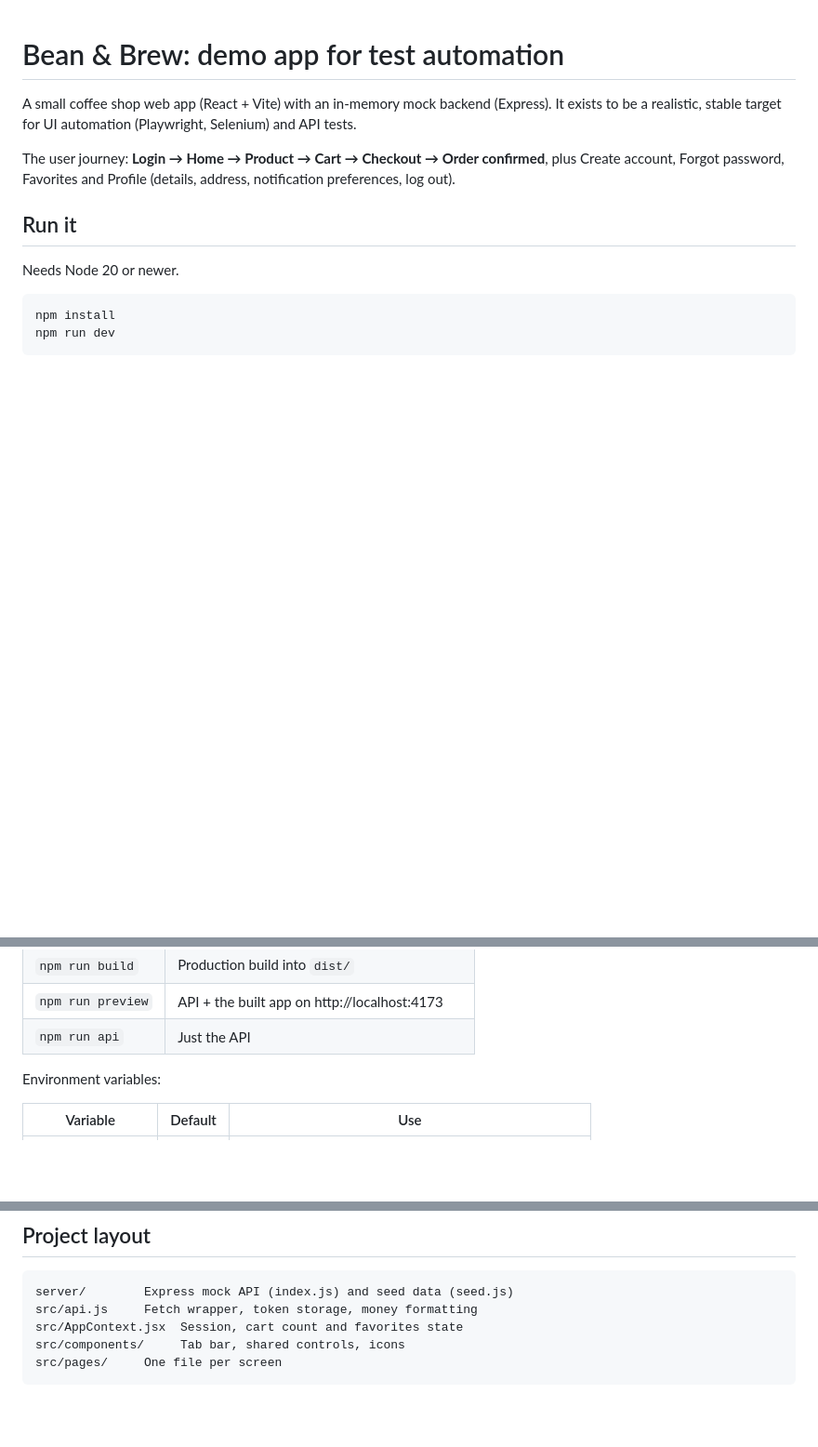
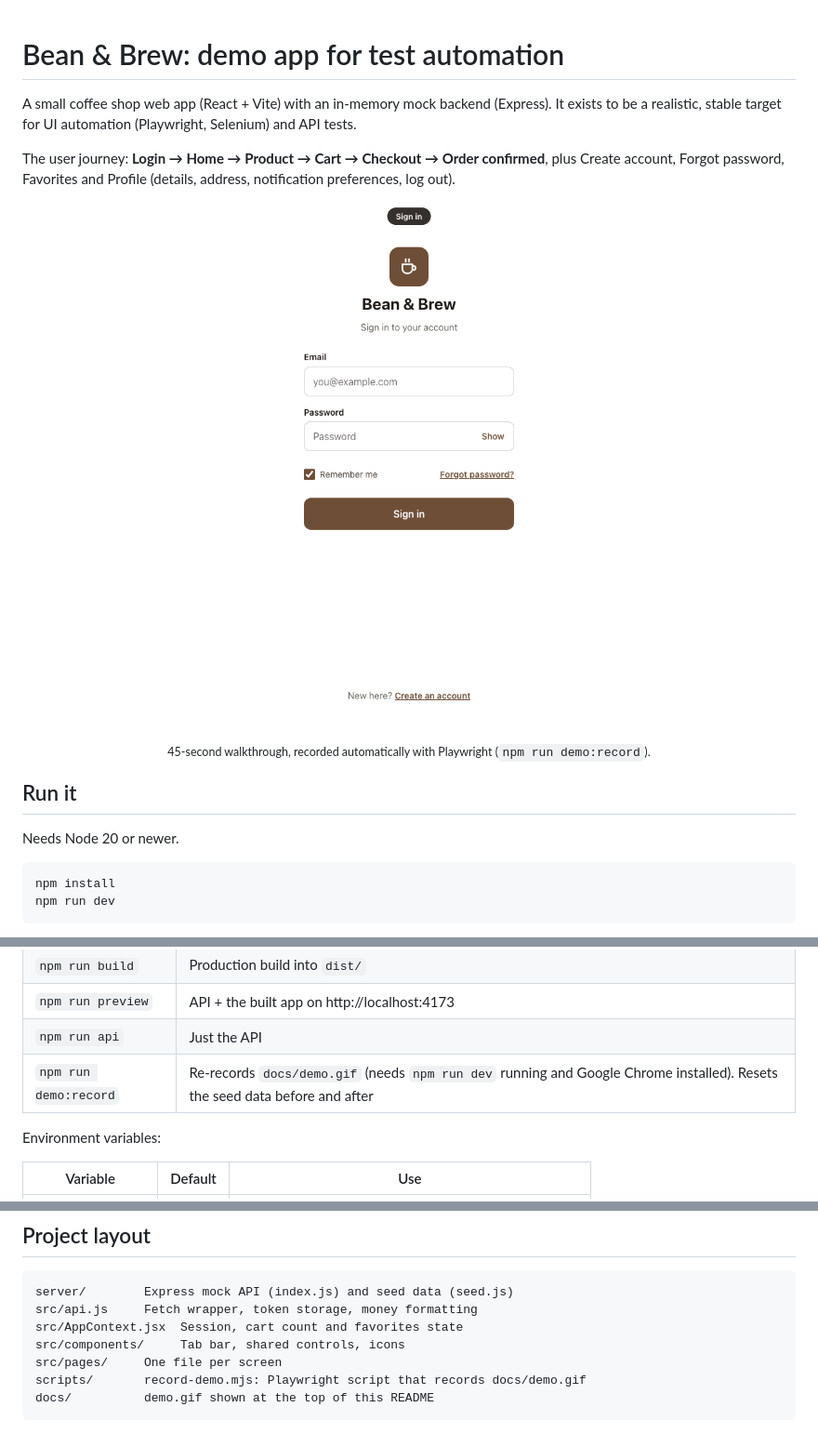
Before and after one commit to Charanjit55588/coffee-shop-app, a Markdown page: README.md, 3 parts joined by grey strips. Shown at 93% size. Drawn GitHub-style; pictures changed too: docs/demo.gif (added); blank space fills up the shorter version.

````diff
--- a/README.md
+++ b/README.md
@@ -3,6 +3,12 @@
 A small coffee shop web app (React + Vite) with an in-memory mock backend (Express). It exists to be a realistic, stable target for UI automation (Playwright, Selenium) and API tests.
 
 The user journey: **Login → Home → Product → Cart → Checkout → Order confirmed**, plus Create account, Forgot password, Favorites and Profile (details, address, notification preferences, log out).
+
+<p align="center">
+  <img src="docs/demo.gif" width="300" alt="Walkthrough: sign in, browse and filter products, save a favorite, choose grind and size and add to cart, apply a promo code, check out, then change notification settings and switch to dark mode in Profile">
+</p>
+
+<p align="center"><sub>45-second walkthrough, recorded automatically with Playwright (<code>npm run demo:record</code>).</sub></p>
 
 ## Run it
 
@@ -24,6 +30,7 @@ Other scripts:
 | `npm run build` | Production build into `dist/` |
 | `npm run preview` | API + the built app on http://localhost:4173 |
 | `npm run api` | Just the API |
+| `npm run demo:record` | Re-records `docs/demo.gif` (needs `npm run dev` running and Google Chrome installed). Resets the seed data before and after |
 
 Environment variables:
 
@@ -135,4 +142,6 @@ src/api.js     Fetch wrapper, token storage, money formatting
 src/AppContext.jsx  Session, cart count and favorites state
 src/components/     Tab bar, shared controls, icons
 src/pages/     One file per screen
+scripts/       record-demo.mjs: Playwright script that records docs/demo.gif
+docs/          demo.gif shown at the top of this README
 ```
````
Also changed, not shown: 3 other files.
